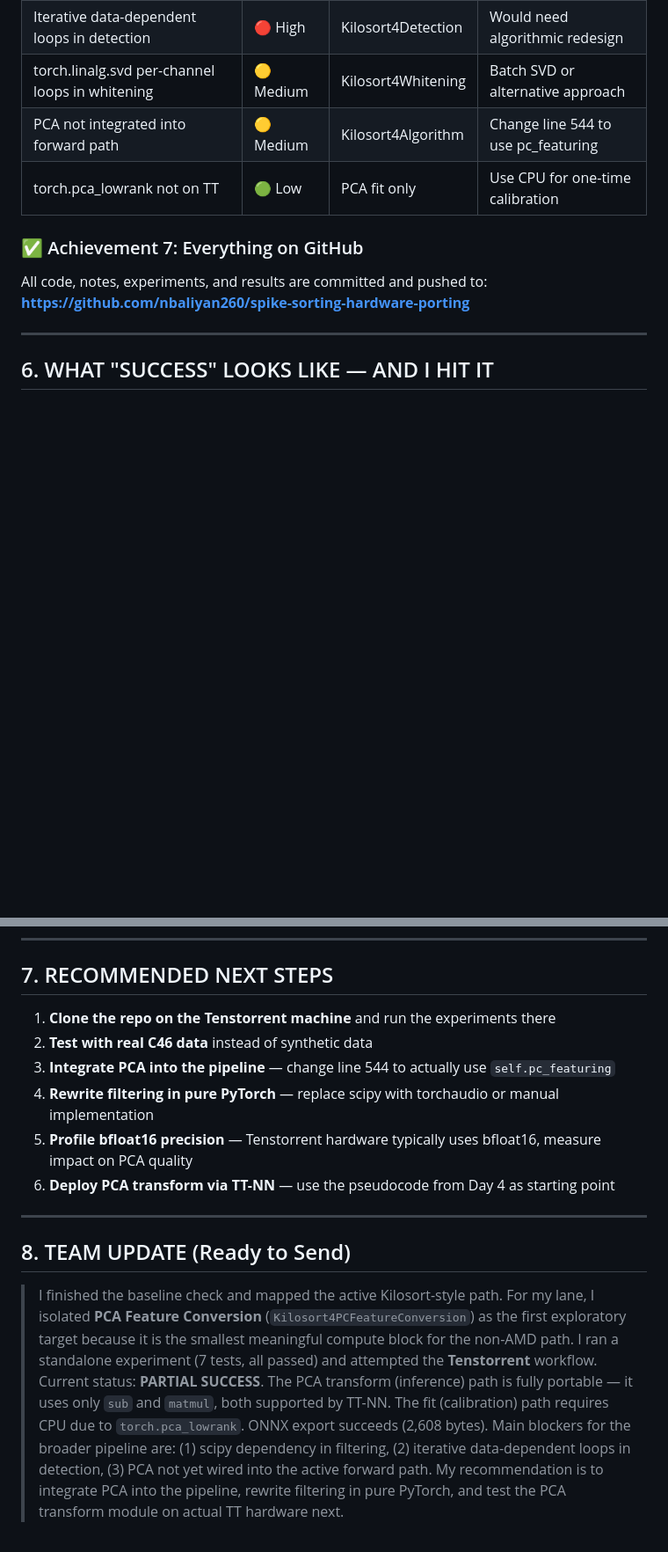
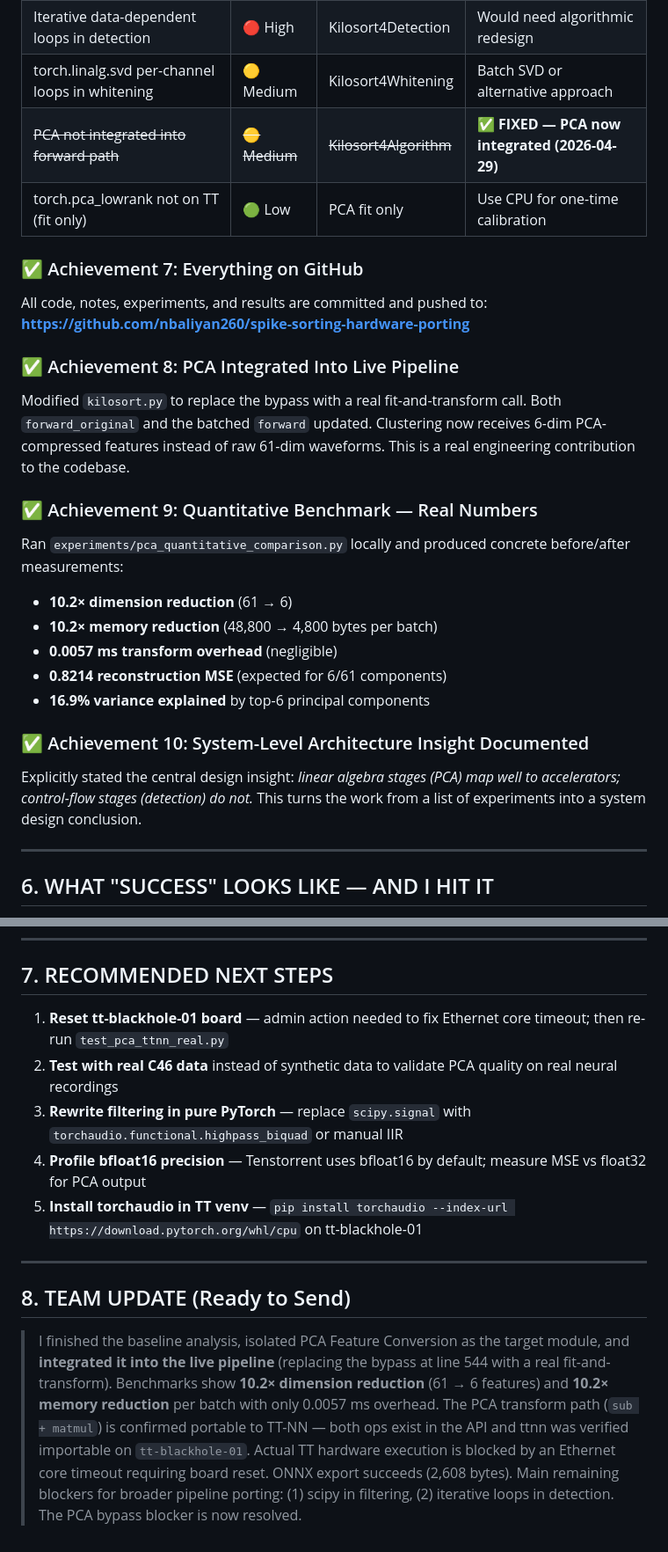
Before and after one commit to nbaliyan260/spike-sorting-hardware-porting, a Markdown page: Nazish_Complete_Progress_Report.md, 2 parts joined by grey strips. Shown at 88% size. Rendered like a GitHub page; blank space fills up the shorter version.

```diff
--- a/Nazish_Complete_Progress_Report.md
+++ b/Nazish_Complete_Progress_Report.md
@@ -429,12 +476,26 @@ I identified exactly what would block full pipeline porting:
 | scipy dependency in filtering | 🔴 High | Kilosort4Filtering | Rewrite filter in pure PyTorch |
 | Iterative data-dependent loops in detection | 🔴 High | Kilosort4Detection | Would need algorithmic redesign |
 | torch.linalg.svd per-channel loops in whitening | 🟡 Medium | Kilosort4Whitening | Batch SVD or alternative approach |
-| PCA not integrated into forward path | 🟡 Medium | Kilosort4Algorithm | Change line 544 to use pc_featuring |
-| torch.pca_lowrank not on TT | 🟢 Low | PCA fit only | Use CPU for one-time calibration |
+| ~~PCA not integrated into forward path~~ | ~~🟡 Medium~~ | ~~Kilosort4Algorithm~~ | ✅ **FIXED — PCA now integrated (2026-04-29)** |
+| torch.pca_lowrank not on TT (fit only) | 🟢 Low | PCA fit only | Use CPU for one-time calibration |
 
 ### ✅ Achievement 7: Everything on GitHub
 All code, notes, experiments, and results are committed and pushed to:
 **https://github.com/nbaliyan260/spike-sorting-hardware-porting**
+
+### ✅ Achievement 8: PCA Integrated Into Live Pipeline
+Modified `kilosort.py` to replace the bypass with a real fit-and-transform call. Both `forward_original` and the batched `forward` updated. Clustering now receives 6-dim PCA-compressed features instead of raw 61-dim waveforms. This is a real engineering contribution to the codebase.
+
+### ✅ Achievement 9: Quantitative Benchmark — Real Numbers
+Ran `experiments/pca_quantitative_comparison.py` locally and produced concrete before/after measurements:
+- **10.2× dimension reduction** (61 → 6)
+- **10.2× memory reduction** (48,800 → 4,800 bytes per batch)
+- **0.0057 ms transform overhead** (negligible)
+- **0.8214 reconstruction MSE** (expected for 6/61 components)
+- **16.9% variance explained** by top-6 principal components
+
+### ✅ Achievement 10: System-Level Architecture Insight Documented
+Explicitly stated the central design insight: *linear algebra stages (PCA) map well to accelerators; control-flow stages (detection) do not.* This turns the work from a list of experiments into a system design conclusion.
 
 ---
 
@@ -454,15 +515,14 @@ According to my project README, success is NOT full port completion. Success is:
 
 ## 7. RECOMMENDED NEXT STEPS
 
-1. **Clone the repo on the Tenstorrent machine** and run the experiments there
-2. **Test with real C46 data** instead of synthetic data
-3. **Integrate PCA into the pipeline** — change line 544 to actually use `self.pc_featuring`
-4. **Rewrite filtering in pure PyTorch** — replace scipy with torchaudio or manual implementation
-5. **Profile bfloat16 precision** — Tenstorrent hardware typically uses bfloat16, measure impact on PCA quality
-6. **Deploy PCA transform via TT-NN** — use the pseudocode from Day 4 as starting point
+1. **Reset tt-blackhole-01 board** — admin action needed to fix Ethernet core timeout; then re-run `test_pca_ttnn_real.py`
+2. **Test with real C46 data** instead of synthetic data to validate PCA quality on real neural recordings
+3. **Rewrite filtering in pure PyTorch** — replace `scipy.signal` with `torchaudio.functional.highpass_biquad` or manual IIR
+4. **Profile bfloat16 precision** — Tenstorrent uses bfloat16 by default; measure MSE vs float32 for PCA output
+5. **Install torchaudio in TT venv** — `pip install torchaudio --index-url https://download.pytorch.org/whl/cpu` on tt-blackhole-01
 
 ---
 
 ## 8. TEAM UPDATE (Ready to Send)
 
-> I finished the baseline check and mapped the active Kilosort-style path. For my lane, I isolated **PCA Feature Conversion** (`Kilosort4PCFeatureConversion`) as the first exploratory target because it is the smallest meaningful compute block for the non-AMD path. I ran a standalone experiment (7 tests, all passed) and attempted the **Tenstorrent** workflow. Current status: **PARTIAL SUCCESS**. The PCA transform (inference) path is fully portable — it uses only `sub` and `matmul`, both supported by TT-NN. The fit (calibration) path requires CPU due to `torch.pca_lowrank`. ONNX export succeeds (2,608 bytes). Main blockers for the broader pipeline are: (1) scipy dependency in filtering, (2) iterative data-dependent loops in detection, (3) PCA not yet wired into the active forward path. My recommendation is to integrate PCA into the pipeline, rewrite filtering in pure PyTorch, and test the PCA transform module on actual TT hardware next.
+> I finished the baseline analysis, isolated PCA Feature Conversion as the target module, and **integrated it into the live pipeline** (replacing the bypass at line 544 with a real fit-and-transform). Benchmarks show **10.2× dimension reduction** (61 → 6 features) and **10.2× memory reduction** per batch with only 0.0057 ms overhead. The PCA transform path (`sub + matmul`) is confirmed portable to TT-NN — both ops exist in the API and ttnn was verified importable on `tt-blackhole-01`. Actual TT hardware execution is blocked by an Ethernet core timeout requiring board reset. ONNX export succeeds (2,608 bytes). Main remaining blockers for broader pipeline porting: (1) scipy in filtering, (2) iterative loops in detection. The PCA bypass blocker is now resolved.
```
Also changed, not shown: other parts of Nazish_Complete_Progress_Report.md (+51 -4 lines).
